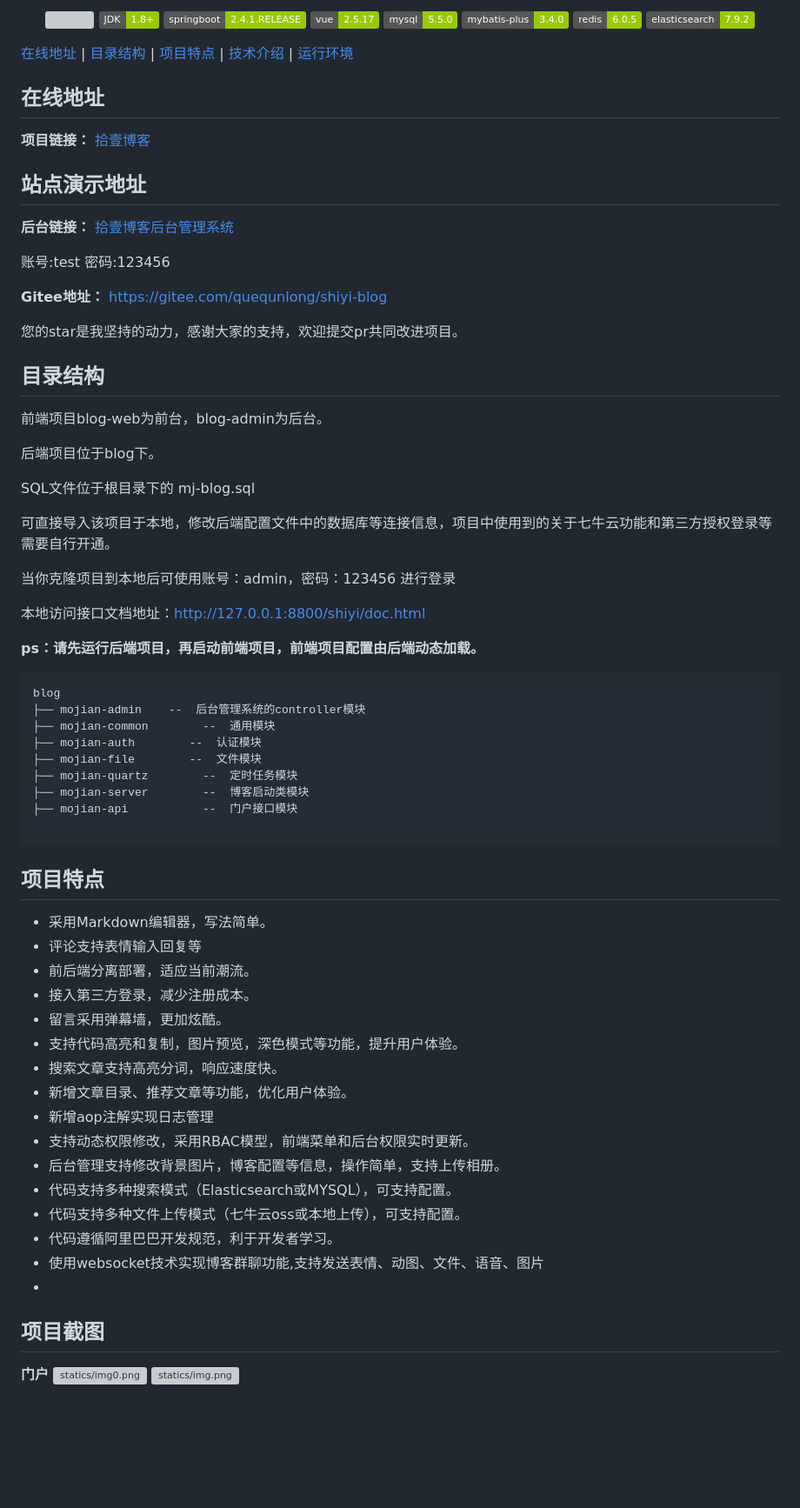
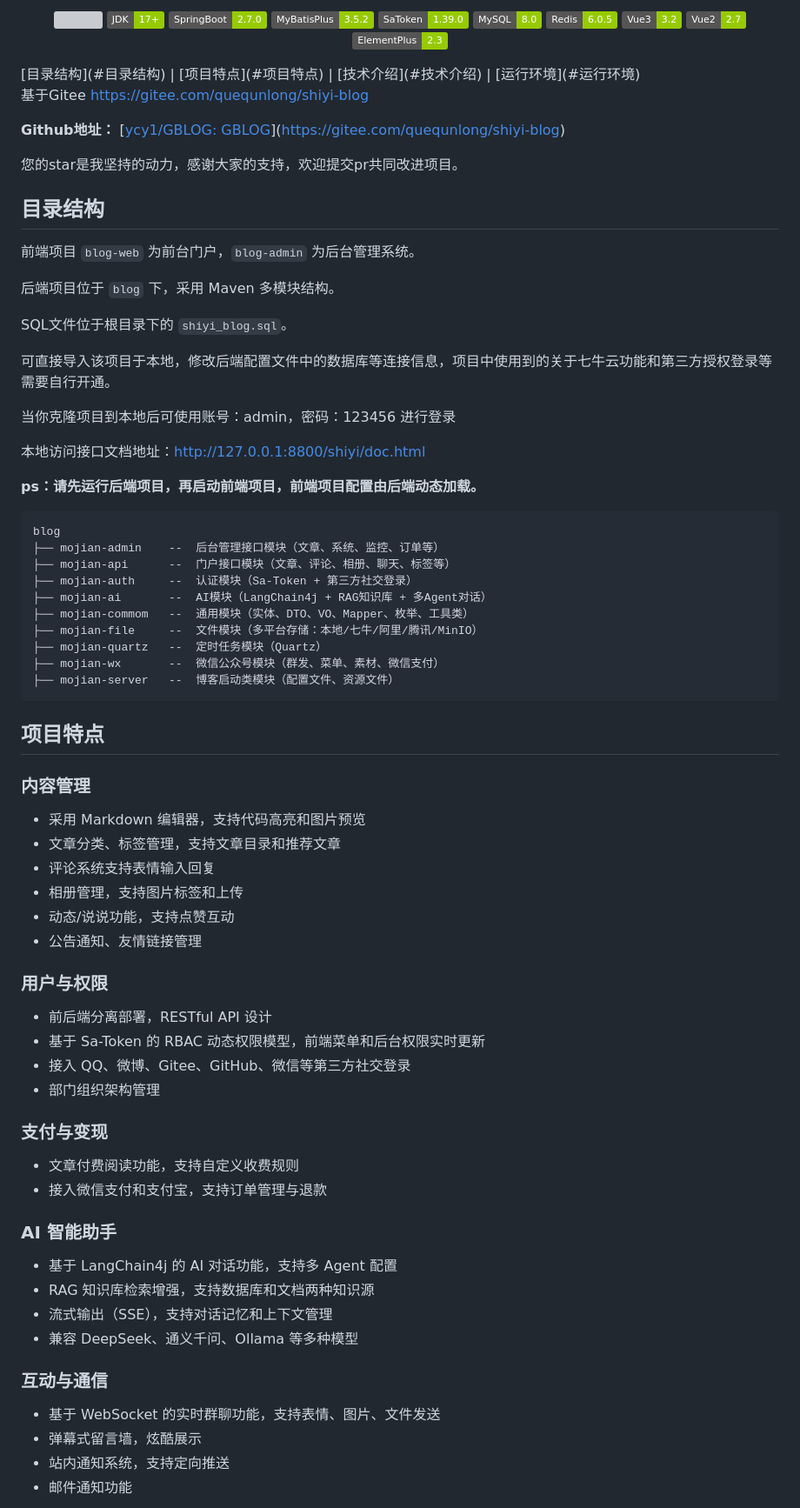
Before and after one commit to ycy1/GBLOG, a Markdown page: README.md, the part around one of its changes. Shown at 87% size. Drawn GitHub-style; badges without logos; blank space fills up the shorter version; grey boxes are pictures that could not be loaded.

````diff
--- a/README.md
+++ b/README.md
@@ -9,39 +3,34 @@
 <p align="center">
    <a target="_blank" href="https://github.com/X1192176811/blog">
       <img src="https://img.shields.io/hexpm/l/plug.svg"/>
-      <img src="https://img.shields.io/badge/JDK-1.8+-green.svg"/>
-      <img src="https://img.shields.io/badge/springboot-2.4.1.RELEASE-green"/>
-      <img src="https://img.shields.io/badge/vue-2.5.17-green"/>
-      <img src="https://img.shields.io/badge/mysql-5.5.0-green"/>
-      <img src="https://img.shields.io/badge/mybatis--plus-3.4.0-green"/>
-      <img src="https://img.shields.io/badge/redis-6.0.5-green"/>
-      <img src="https://img.shields.io/badge/elasticsearch-7.9.2-green"/>
+      <img src="https://img.shields.io/badge/JDK-17+-green.svg"/>
+      <img src="https://img.shields.io/badge/SpringBoot-2.7.0-green"/>
+      <img src="https://img.shields.io/badge/MyBatisPlus-3.5.2-green"/>
+      <img src="https://img.shields.io/badge/SaToken-1.39.0-green"/>
+      <img src="https://img.shields.io/badge/MySQL-8.0-green"/>
+      <img src="https://img.shields.io/badge/Redis-6.0.5-green"/>
+      <img src="https://img.shields.io/badge/Vue3-3.2-green"/>
+      <img src="https://img.shields.io/badge/Vue2-2.7-green"/>
+      <img src="https://img.shields.io/badge/ElementPlus-2.3-green"/>
    </a>
 </p>
+[目录结构](#目录结构) | [项目特点](#项目特点) | [技术介绍](#技术介绍) | [运行环境](#运行环境)
 
-[在线地址](#在线地址) | [目录结构](#目录结构) | [项目特点](#项目特点) | [技术介绍](#技术介绍) | [运行环境](#运行环境)
+基于Gitee https://gitee.com/quequnlong/shiyi-blog
 
 
-## 在线地址
 
-**项目链接：** [拾壹博客](http://www.shiyit.com)
-
-## 站点演示地址
-**后台链接：** [拾壹博客后台管理系统](https://admin.shiyit.com/#/login)
-
-账号:test 密码:123456
-
-**Gitee地址：** [https://gitee.com/quequnlong/shiyi-blog](https://gitee.com/quequnlong/shiyi-blog)
+**Github地址：** [[ycy1/GBLOG: GBLOG](https://github.com/ycy1/GBLOG)](https://gitee.com/quequnlong/shiyi-blog)
 
 您的star是我坚持的动力，感谢大家的支持，欢迎提交pr共同改进项目。
 
 ## 目录结构
 
-前端项目blog-web为前台，blog-admin为后台。
+前端项目 `blog-web` 为前台门户，`blog-admin` 为后台管理系统。
 
-后端项目位于blog下。
+后端项目位于 `blog` 下，采用 Maven 多模块结构。
 
-SQL文件位于根目录下的 mj-blog.sql
+SQL文件位于根目录下的 `shiyi_blog.sql`。
 
 可直接导入该项目于本地，修改后端配置文件中的数据库等连接信息，项目中使用到的关于七牛云功能和第三方授权登录等需要自行开通。
 
@@ -53,35 +42,46 @@ SQL文件位于根目录下的 mj-blog.sql
 
 ```
 blog
-├── mojian-admin    --  后台管理系统的controller模块
-├── mojian-common        --  通用模块
-├── mojian-auth        --  认证模块
-├── mojian-file        --  文件模块
-├── mojian-quartz        --  定时任务模块
-├── mojian-server        --  博客启动类模块
-├── mojian-api           --  门户接口模块
+├── mojian-admin    --  后台管理接口模块（文章、系统、监控、订单等）
+├── mojian-api      --  门户接口模块（文章、评论、相册、聊天、标签等）
+├── mojian-auth     --  认证模块（Sa-Token + 第三方社交登录）
+├── mojian-ai       --  AI模块（LangChain4j + RAG知识库 + 多Agent对话）
+├── mojian-commom   --  通用模块（实体、DTO、VO、Mapper、枚举、工具类）
+├── mojian-file     --  文件模块（多平台存储：本地/七牛/阿里/腾讯/MinIO）
+├── mojian-quartz   --  定时任务模块（Quartz）
+├── mojian-wx       --  微信公众号模块（群发、菜单、素材、微信支付）
+├── mojian-server   --  博客启动类模块（配置文件、资源文件）
+```
 
-```
 ## 项目特点
 
-- 采用Markdown编辑器，写法简单。
-- 评论支持表情输入回复等
-- 前后端分离部署，适应当前潮流。
-- 接入第三方登录，减少注册成本。
-- 留言采用弹幕墙，更加炫酷。
-- 支持代码高亮和复制，图片预览，深色模式等功能，提升用户体验。
-- 搜索文章支持高亮分词，响应速度快。
-- 新增文章目录、推荐文章等功能，优化用户体验。
-- 新增aop注解实现日志管理
-- 支持动态权限修改，采用RBAC模型，前端菜单和后台权限实时更新。
-- 后台管理支持修改背景图片，博客配置等信息，操作简单，支持上传相册。
-- 代码支持多种搜索模式（Elasticsearch或MYSQL），可支持配置。
-- 代码支持多种文件上传模式（七牛云oss或本地上传），可支持配置。
-- 代码遵循阿里巴巴开发规范，利于开发者学习。
-- 使用websocket技术实现博客群聊功能,支持发送表情、动图、文件、语音、图片
--
+### 内容管理
+- 采用 Markdown 编辑器，支持代码高亮和图片预览
+- 文章分类、标签管理，支持文章目录和推荐文章
+- 评论系统支持表情输入回复
+- 相册管理，支持图片标签和上传
+- 动态/说说功能，支持点赞互动
+- 公告通知、友情链接管理
 
-## 项目截图
+### 用户与权限
+- 前后端分离部署，RESTful API 设计
+- 基于 Sa-Token 的 RBAC 动态权限模型，前端菜单和后台权限实时更新
+- 接入 QQ、微博、Gitee、GitHub、微信等第三方社交登录
+- 部门组织架构管理
 
-**门户**
-![statics/img0.png](/statics/img0.png) ![statics/img.png](/statics/img.png)
+### 支付与变现
+- 文章付费阅读功能，支持自定义收费规则
+- 接入微信支付和支付宝，支持订单管理与退款
+
+### AI 智能助手
+- 基于 LangChain4j 的 AI 对话功能，支持多 Agent 配置
+- RAG 知识库检索增强，支持数据库和文档两种知识源
+- 流式输出（SSE），支持对话记忆和上下文管理
+- 兼容 DeepSeek、通义千问、Ollama 等多种模型
+
+### 互动与通信
+- 基于 WebSocket 的实时群聊功能，支持表情、图片、文件发送
+- 弹幕式留言墙，炫酷展示
+- 站内通知系统，支持定向推送
+- 邮件通知功能
+
````
Also changed, not shown: other parts of README.md (+72 -43 lines).
